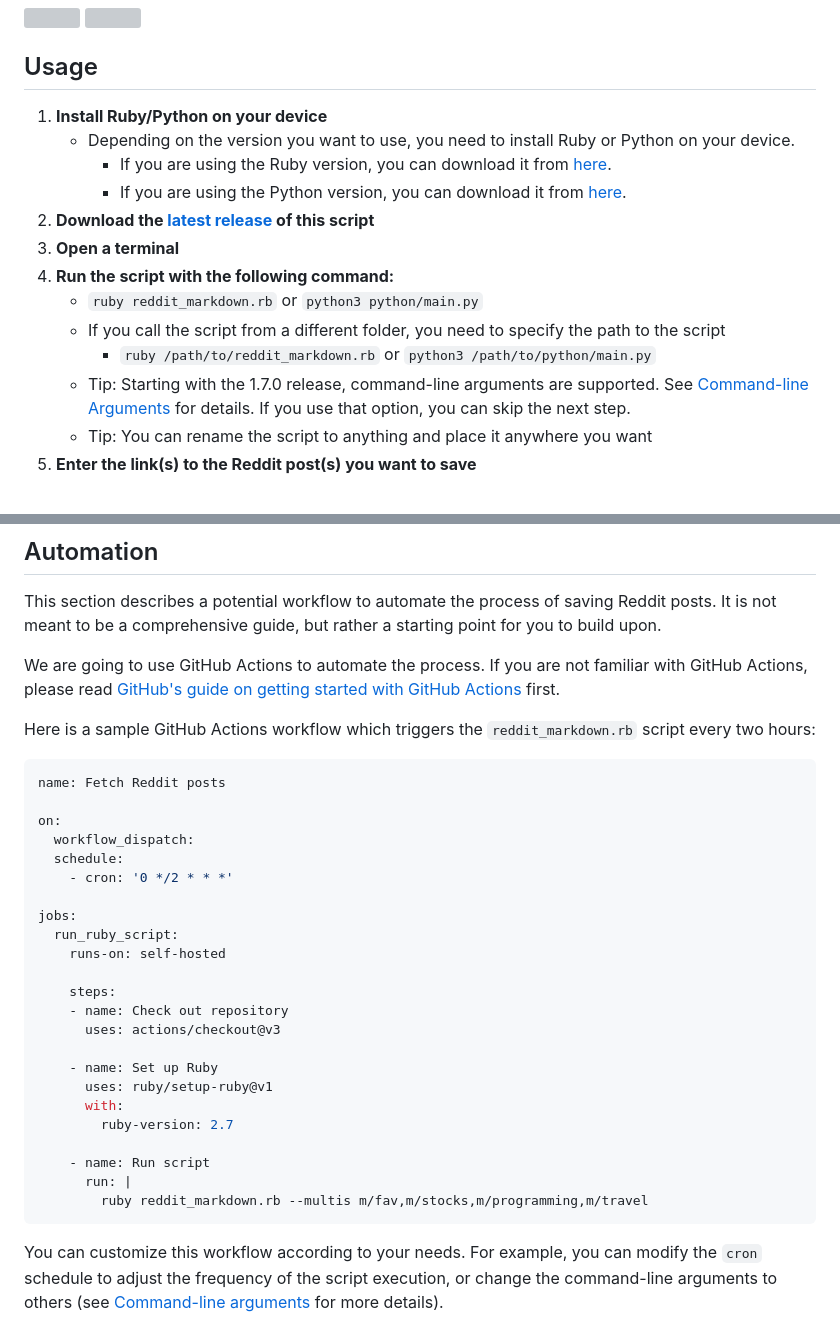
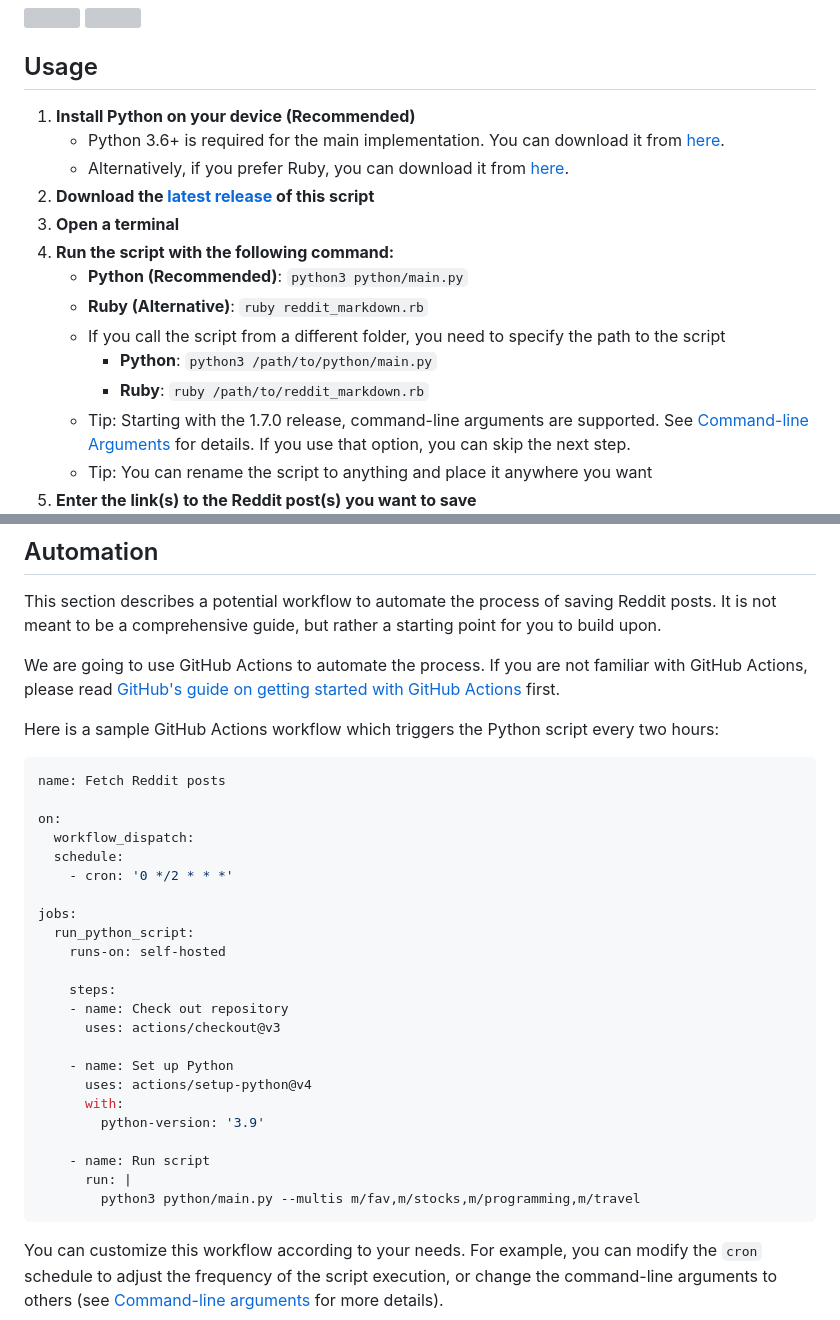
Before and after one commit to chauduyphanvu/reddit-markdown, a Markdown page: README.md, 2 parts joined by grey strips. Drawn GitHub-style; grey boxes are pictures that could not be loaded.

Commit message:
Update README with Python instructions

````diff
--- a/README.md
+++ b/README.md
@@ -10,16 +10,17 @@ This script saves Reddit posts into local Markdown files for easy reading, shari
 
 
 ## Usage
-1. **Install Ruby/Python on your device**
-    * Depending on the version you want to use, you need to install Ruby or Python on your device.
-      * If you are using the Ruby version, you can download it from [here](https://www.ruby-lang.org/en/downloads/).
-      * If you are using the Python version, you can download it from [here](https://www.python.org/downloads/).
+1. **Install Python on your device (Recommended)**
+    * Python 3.6+ is required for the main implementation. You can download it from [here](https://www.python.org/downloads/).
+    * Alternatively, if you prefer Ruby, you can download it from [here](https://www.ruby-lang.org/en/downloads/).
 2. **Download the [latest release](https://github.com/chauduyphanvu/reddit-markdown/releases) of this script**
 3. **Open a terminal**
 4. **Run the script with the following command:**
-    * `ruby reddit_markdown.rb` or `python3 python/main.py`
+    * **Python (Recommended)**: `python3 python/main.py`
+    * **Ruby (Alternative)**: `ruby reddit_markdown.rb`
     * If you call the script from a different folder, you need to specify the path to the script
-        * `ruby /path/to/reddit_markdown.rb` or `python3 /path/to/python/main.py`
+        * **Python**: `python3 /path/to/python/main.py`
+        * **Ruby**: `ruby /path/to/reddit_markdown.rb`
 	* Tip: Starting with the 1.7.0 release, command-line arguments are supported. See [Command-line Arguments](#command-line-arguments) for details. If you use that option, you can skip the next step.
     * Tip: You can rename the script to anything and place it anywhere you want
 5. **Enter the link(s) to the Reddit post(s) you want to save**
@@ -111,7 +112,7 @@ This section describes a potential workflow to automate the process of saving Re
 
 We are going to use GitHub Actions to automate the process. If you are not familiar with GitHub Actions, please read [GitHub's guide on getting started with GitHub Actions](https://docs.github.com/en/actions/learn-github-actions/understanding-github-actions) first.
 
-Here is a sample GitHub Actions workflow which triggers the `reddit_markdown.rb` script every two hours:
+Here is a sample GitHub Actions workflow which triggers the Python script every two hours:
 
 ```yaml
 name: Fetch Reddit posts
@@ -122,21 +123,21 @@ on:
     - cron: '0 */2 * * *'
 
 jobs:
-  run_ruby_script:
+  run_python_script:
     runs-on: self-hosted
 
     steps:
     - name: Check out repository
       uses: actions/checkout@v3
 
-	- name: Set up Ruby
-	  uses: ruby/setup-ruby@v1
-	  with:
-		ruby-version: 2.7
+    - name: Set up Python
+      uses: actions/setup-python@v4
+      with:
+        python-version: '3.9'
 
     - name: Run script
       run: |
-        ruby reddit_markdown.rb --multis m/fav,m/stocks,m/programming,m/travel
+        python3 python/main.py --multis m/fav,m/stocks,m/programming,m/travel
 ```
 
 You can customize this workflow according to your needs. For example, you can modify the `cron` schedule to adjust the frequency of the script execution, or change the command-line arguments to others (see [Command-line arguments](#command-line-arguments) for more details).
````
Also changed, not shown: other parts of README.md (+4 -3 lines).
